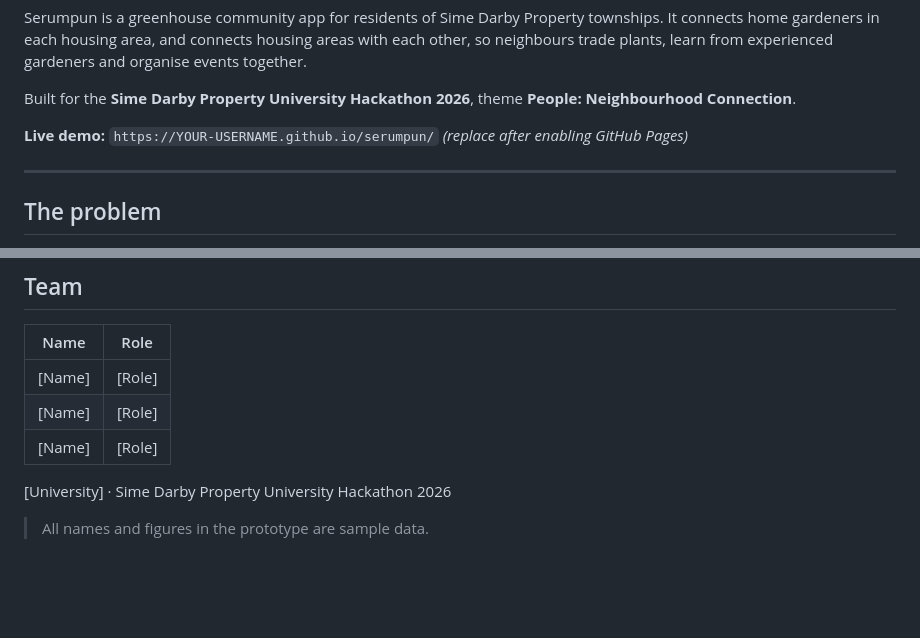
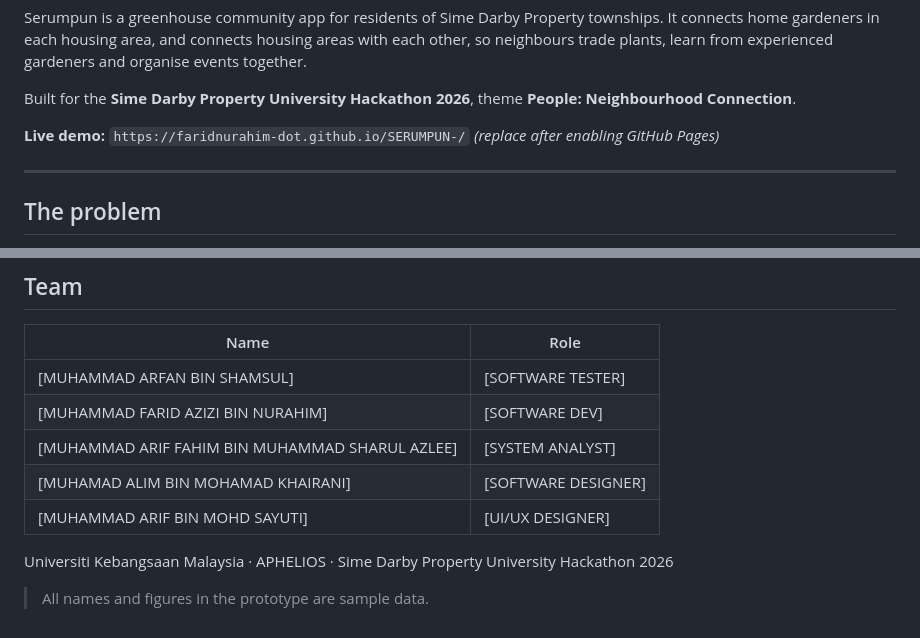
Before and after one commit to faridnurahim-dot/SERUMPUN-, a Markdown page: README.md, 2 parts joined by grey strips. Rendered like a GitHub page; blank space fills up the shorter version.

Commit message:
Revise live demo URL and team member details
Updated live demo link and team member roles in README.

```diff
--- a/README.md
+++ b/README.md
@@ -9,7 +9,7 @@ Serumpun is a greenhouse community app for residents of Sime Darby Property town
 
 Built for the **Sime Darby Property University Hackathon 2026**, theme **People: Neighbourhood Connection**.
 
-**Live demo:** `https://YOUR-USERNAME.github.io/serumpun/` *(replace after enabling GitHub Pages)*
+**Live demo:** `https://faridnurahim-dot.github.io/SERUMPUN-/` *(replace after enabling GitHub Pages)*
 
 ---
 
@@ -79,10 +79,12 @@ Actions taken in the resident app are counted live on the dashboard.
 
 | Name | Role |
 |---|---|
-| [Name] | [Role] |
-| [Name] | [Role] |
-| [Name] | [Role] |
+| [MUHAMMAD ARFAN BIN SHAMSUL] | [SOFTWARE TESTER] |
+| [MUHAMMAD FARID AZIZI BIN NURAHIM] | [SOFTWARE DEV] |
+| [MUHAMMAD ARIF FAHIM BIN MUHAMMAD SHARUL AZLEE] | [SYSTEM ANALYST] |
+| [MUHAMAD ALIM BIN MOHAMAD KHAIRANI] | [SOFTWARE DESIGNER] |
+| [MUHAMMAD ARIF BIN MOHD SAYUTI] | [UI/UX DESIGNER] |
 
-[University] · Sime Darby Property University Hackathon 2026
+Universiti Kebangsaan Malaysia · APHELIOS · Sime Darby Property University Hackathon 2026
 
 > All names and figures in the prototype are sample data.
```
